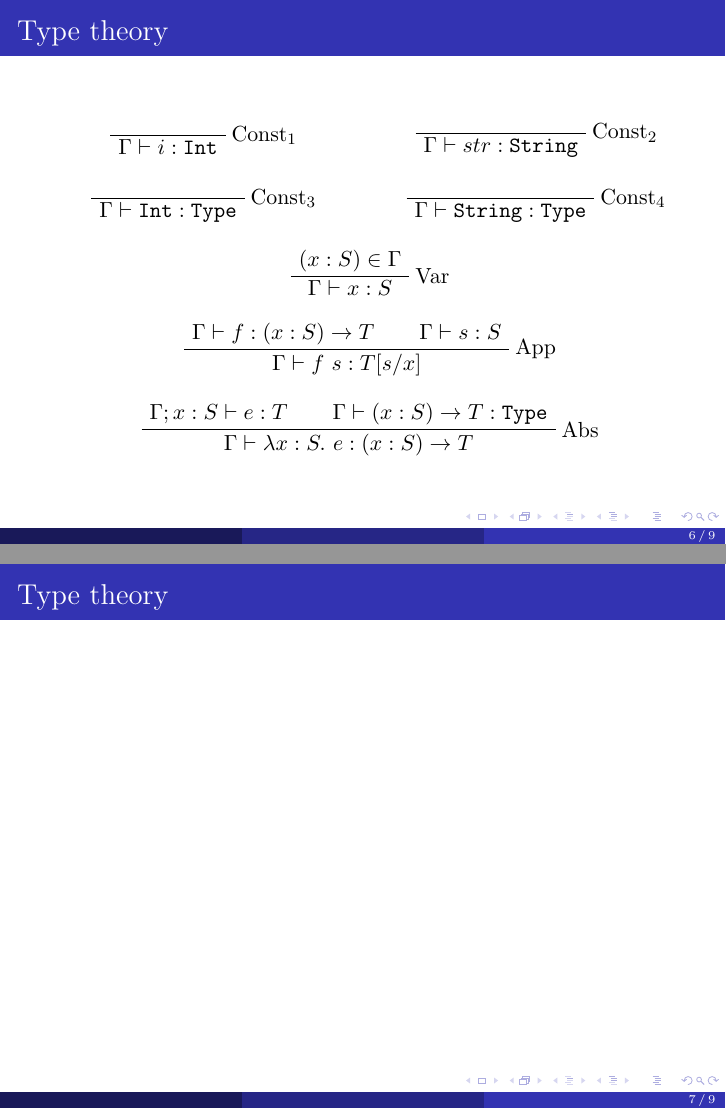
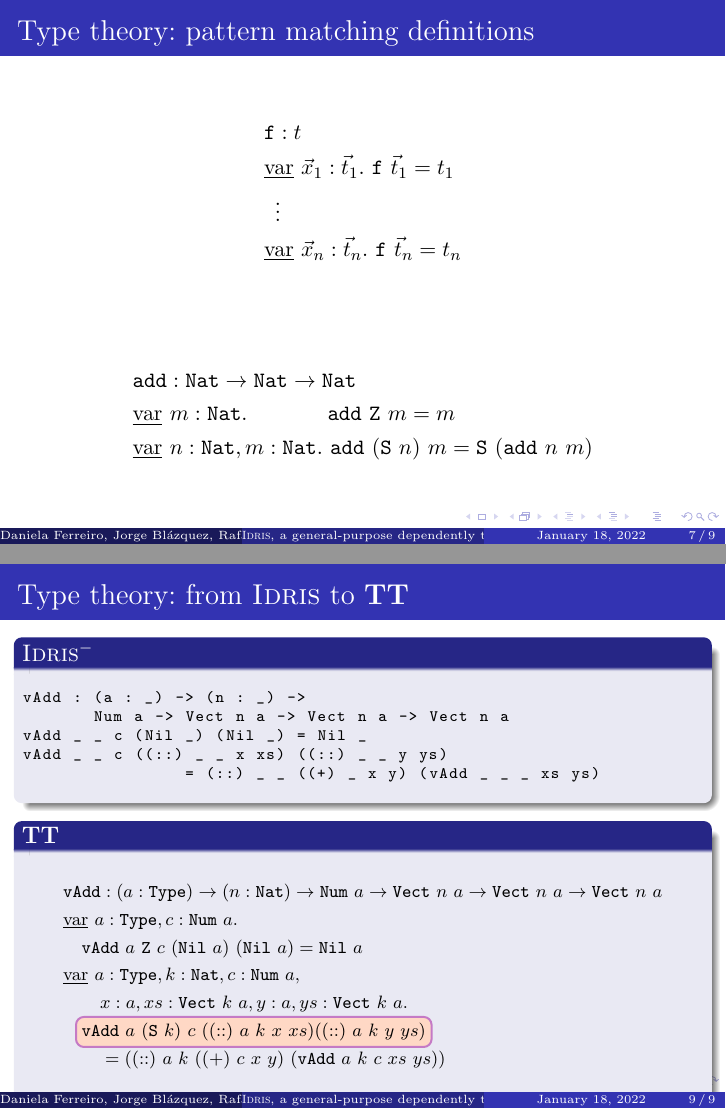
Before and after one commit to rafafrdz/idris-dependent-types, LaTeX slides (presentation.tex): pages 12 and 13 of 15 before the commit and pages 15 and 21 of 21 after it, joined at a grey line. Compiled offline with pdfLaTeX.

Commit message:
Add examples to TT and general changes

```diff
--- a/presentation.tex
+++ b/presentation.tex
@@ -62 +63,3 @@
 
+\title{\Idris, a general-purpose dependently typed programming language: Design and implementation -- Edwin Brady}
+\author{Daniela Ferreiro, Jorge Blázquez, Rafael Fernández, Daniel Trujillo}
@@ -199,13 +201,73 @@
     \end{prooftree}
 \end{frame}
 
-\begin{frame}{\typetheory}
+\newcommand\ttvar{\text{\underline{var}}}
+
+\begin{frame}{\typetheory: pattern matching definitions}
+
+    \begin{align*}
+        &\texttt{f} : t \\
+        &\ttvar\ \vec{x}_1 : \vec{t}_1.\ \texttt{f}\ \vec{t}_1 = t_1 \\
+        &\, \ \vdots \\
+        &\ttvar\ \vec{x}_n : \vec{t}_n.\ \texttt{f}\ \vec{t}_n = t_n \\
+    \end{align*}
+
+    \pause
+
+    \begin{align*}
+        &\texttt{add} : \texttt{Nat} \to \texttt{Nat} \to \texttt{Nat} \\
+        &\ttvar\ m : \texttt{Nat}.\ \quad \quad \quad \ \texttt{add}\ \texttt{Z}\ m = m \\
+        &\ttvar\ n : \texttt{Nat}, m : \texttt{Nat}.\ \texttt{add}\ (\texttt{S}\ n)\ m = \texttt{S}\ (\texttt{add}\ n\ m) \\
+    \end{align*}
+
 \end{frame}
 
-\begin{frame}{\typetheory}
+\begin{frame}{\typetheory: from \Idris\ to \textbf{TT}}
+    \includegraphics[width=\textwidth]{phases}
 \end{frame}
 
-\begin{frame}{\typetheory}
+\begin{frame}[fragile]{\typetheory: from \Idris\ to \textbf{TT}}
+    \begin{block}<only@1-2>{\Idris}
+        \begin{lstlisting}[basicstyle=\ttfamily\scriptsize]
+vAdd : Num a => Vect n a -> Vect n a -> Vect n a
+vAdd Nil Nil = Nil
+vAdd (x :: xs) (y :: ys) = x + y :: vAdd xs ys
+        \end{lstlisting}
+    \end{block}
+    \vfill
+
+    \begin{block}<only@2->{\Idris$^-$}
+    \begin{lstlisting}[basicstyle=\ttfamily\scriptsize]
+vAdd : (a : _) -> (n : _) ->
+       Num a -> Vect n a -> Vect n a -> Vect n a
+vAdd _ _ c (Nil _) (Nil _) = Nil _
+vAdd _ _ c ((::) _ _ x xs) ((::) _ _ y ys)
+                = (::) _ _ ((+) _ x y) (vAdd _ _ _ xs ys)
+    \end{lstlisting}
+    \end{block}
+
+    \vfill
+
+    \newcommand\vAdd{\texttt{vAdd}}
+    \newcommand\Type{\texttt{Type}}
+    \newcommand\Nat{\texttt{Nat}}
+    \newcommand\Num{\texttt{Num}}
+    \newcommand\Vect{\texttt{Vect}}
+    \newcommand\Nil{\texttt{Nil}}
+
+    \begin{block}<only@3->{\textbf{TT}}
+    \footnotesize{
+        \begin{align*}
+            & \vAdd : (a : \Type) \to (n : \Nat) \to \Num\ a \to \Vect\ n\ a \to \Vect\ n\ a \to \Vect\ n\ a \\
+            & \ttvar\ a : \Type, c : \Num\ a. \\
+            & \quad \tikzmarkin<4>{first}\vAdd\ a\ \texttt{Z}\ c\ (\Nil\ a)\ (\Nil\ a) = \Nil\ a \tikzmarkend{first} \\
+            & \ttvar\ a : \Type, k : \Nat, c : \Num\ a, \\
+            & \quad \quad x : a, xs : \Vect\ k\ a, y : a, ys : \Vect\ k\ a. \\
+            & \quad \tikzmarkin<5>{second}\vAdd\ a\ (\texttt{S}\ k)\ c\ ((::)\ a\ k\ x\ xs) ((::)\ a\ k\ y\ ys)\tikzmarkend{second} \\
+            & \quad \quad = ((::)\ a\ k\ ((+)\ c\ x\ y)\ (\vAdd\ a\ k\ c\ xs\ ys)) \\
+        \end{align*}
+    }
+    \end{block}
 \end{frame}
 
 \end{document}
```
Also changed, not shown: presentation.tex (38 more changed lines).
